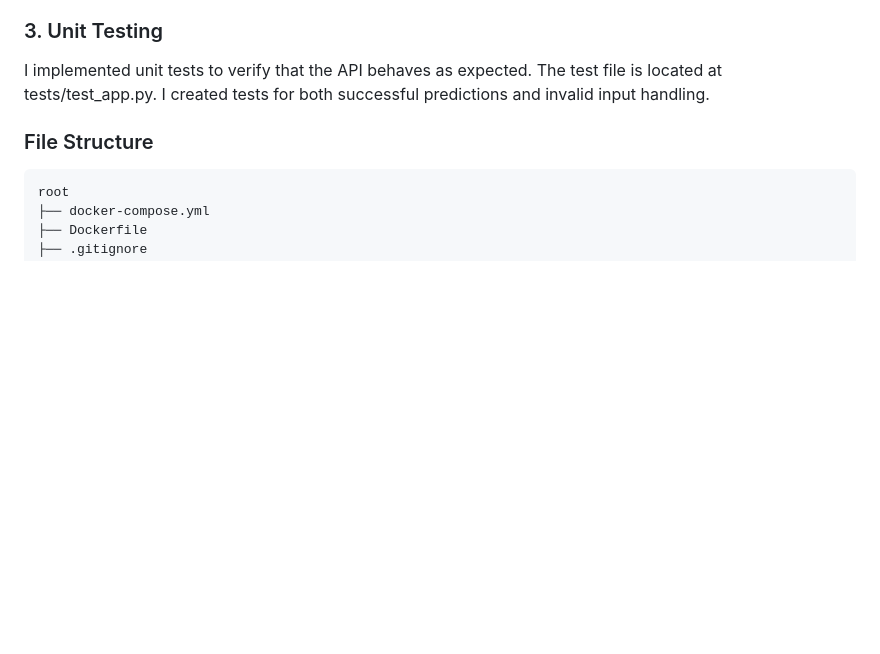
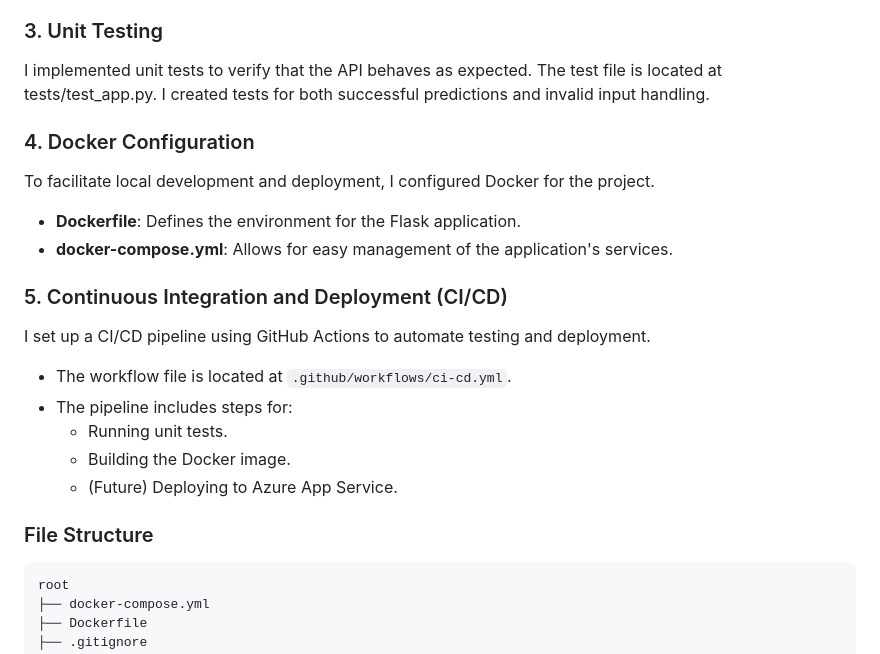
Before and after one commit to ymorfa/Flask-App-For-Iris-Species-Predictor-CI-CD, a Markdown page: README.md, the part around the change printed below. Drawn GitHub-style; blank space fills up the shorter version.

````diff
--- a/README.md
+++ b/README.md
@@ -22,6 +22,24 @@ I created an API endpoint `/predict` to accept POST requests with the required i
 ### 3. Unit Testing
 I implemented unit tests to verify that the API behaves as expected. The test file is located at tests/test_app.py.
 I created tests for both successful predictions and invalid input handling.
+
+
+### 4. Docker Configuration
+To facilitate local development and deployment, I configured Docker for the project.
+
+- **Dockerfile**: Defines the environment for the Flask application.
+- **docker-compose.yml**: Allows for easy management of the application's services.
+
+
+### 5. Continuous Integration and Deployment (CI/CD)
+I set up a CI/CD pipeline using GitHub Actions to automate testing and deployment.
+
+- The workflow file is located at `.github/workflows/ci-cd.yml`.
+- The pipeline includes steps for:
+  - Running unit tests.
+  - Building the Docker image.
+  - (Future) Deploying to Azure App Service.
+
 
 ### File Structure
 ```bash
````
Also changed, not shown: other parts of README.md (+35 -4 lines), diagram.png (added), 5 other files.
